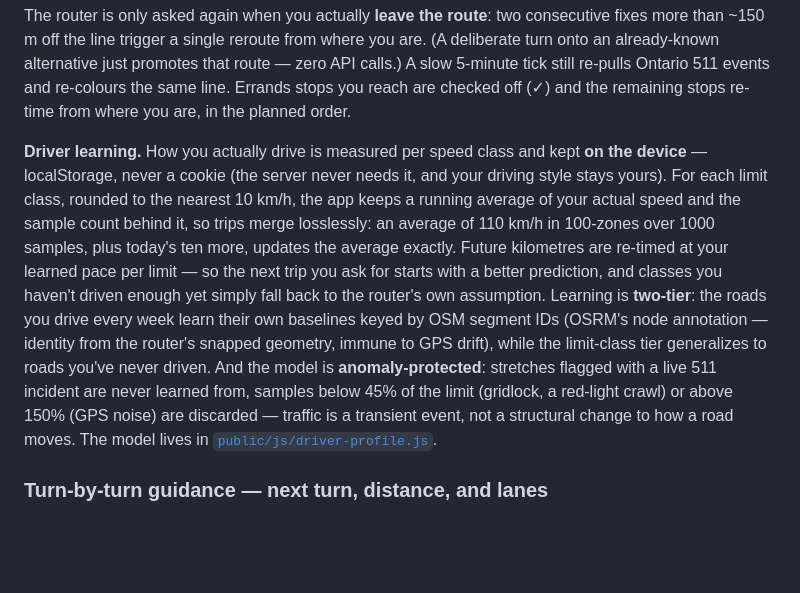
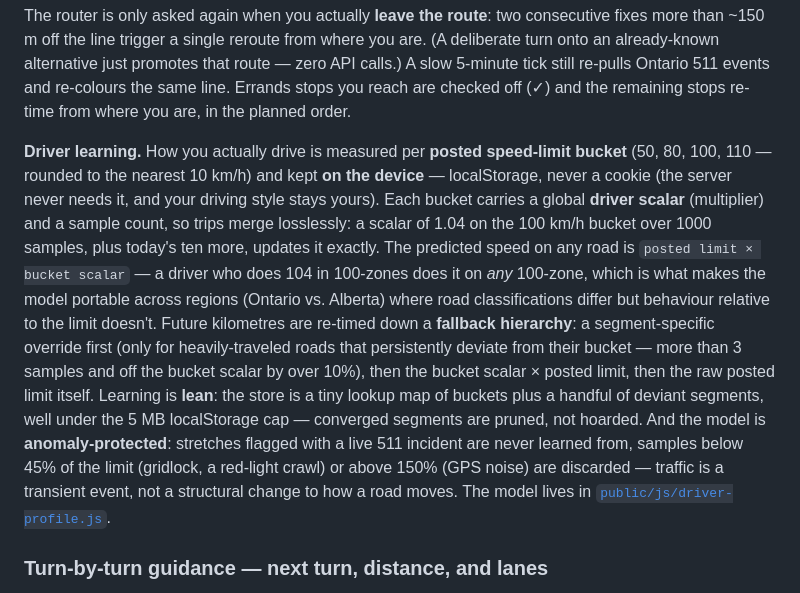
Before and after one commit to srclosson/schmaps, a Markdown page: README.md, the part around the change. Rendered like a GitHub page; blank space fills up the shorter version.

Commit message:
Updated readme with navigation/bucket updates

```diff
--- a/README.md
+++ b/README.md
@@ -385,25 +385,30 @@ alternative just promotes that route — zero API calls.) A slow
 same line. Errands stops you reach are checked off (✓) and the
 remaining stops re-time from where you are, in the planned order.
 
-**Driver learning.** How you actually drive is measured per speed class
-and kept **on the device** — localStorage, never a cookie (the server
-never needs it, and your driving style stays yours). For each limit
-class, rounded to the nearest 10 km/h, the app keeps a running average
-of your actual speed and the sample count behind it, so trips merge
-losslessly: an average of 110 km/h in 100-zones over 1000 samples, plus
-today's ten more, updates the average exactly. Future kilometres are
-re-timed at your learned pace per limit — so the next trip you ask for
-starts with a better prediction, and classes you haven't driven enough
-yet simply fall back to the router's own assumption. Learning is
-**two-tier**: the roads you drive every week learn their own baselines
-keyed by OSM segment IDs (OSRM's node annotation — identity from the
-router's snapped geometry, immune to GPS drift), while the limit-class
-tier generalizes to roads you've never driven. And the model is
-**anomaly-protected**: stretches flagged with a live 511 incident are
-never learned from, samples below 45% of the limit (gridlock, a
-red-light crawl) or above 150% (GPS noise) are discarded — traffic is a
-transient event, not a structural change to how a road moves. The model
-lives in [`public/js/driver-profile.js`](public/js/driver-profile.js).
+**Driver learning.** How you actually drive is measured per **posted
+speed-limit bucket** (50, 80, 100, 110 — rounded to the nearest
+10 km/h) and kept **on the device** — localStorage, never a cookie (the
+server never needs it, and your driving style stays yours). Each bucket
+carries a global **driver scalar** (multiplier) and a sample count, so
+trips merge losslessly: a scalar of 1.04 on the 100 km/h bucket over
+1000 samples, plus today's ten more, updates it exactly. The predicted
+speed on any road is `posted limit × bucket scalar` — a driver who does
+104 in 100-zones does it on *any* 100-zone, which is what makes the model
+portable across regions (Ontario vs. Alberta) where road
+classifications differ but behaviour relative to the limit doesn't.
+Future kilometres are re-timed down a **fallback hierarchy**: a
+segment-specific override first (only for heavily-traveled roads that
+persistently deviate from their bucket — more than 3 samples and off
+the bucket scalar by over 10%), then the bucket scalar × posted limit,
+then the raw posted limit itself. Learning is **lean**: the store is a
+tiny lookup map of buckets plus a handful of deviant segments, well
+under the 5 MB localStorage cap — converged segments are pruned, not
+hoarded. And the model is **anomaly-protected**: stretches flagged with
+a live 511 incident are never learned from, samples below 45% of the
+limit (gridlock, a red-light crawl) or above 150% (GPS noise) are
+discarded — traffic is a transient event, not a structural change to
+how a road moves. The model lives in
+[`public/js/driver-profile.js`](public/js/driver-profile.js).
 
 ### Turn-by-turn guidance — next turn, distance, and lanes
 
```
